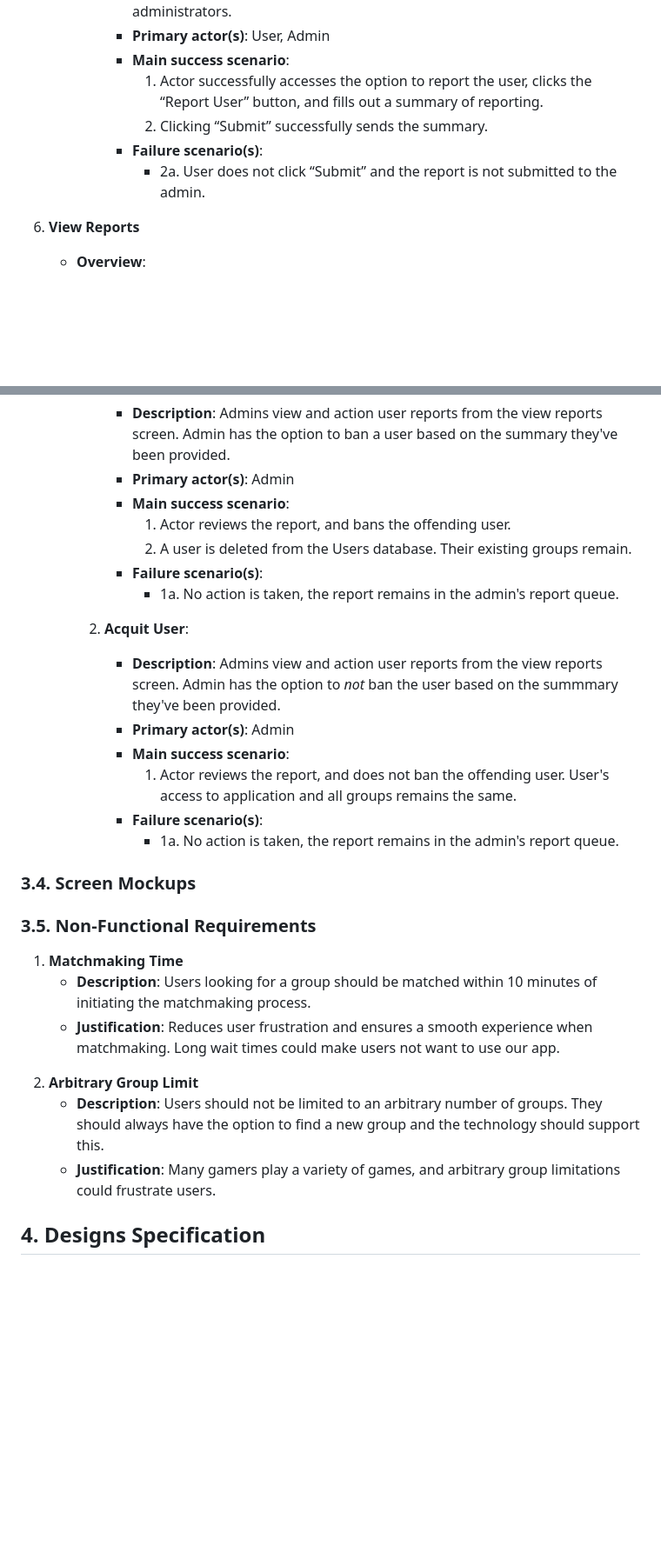
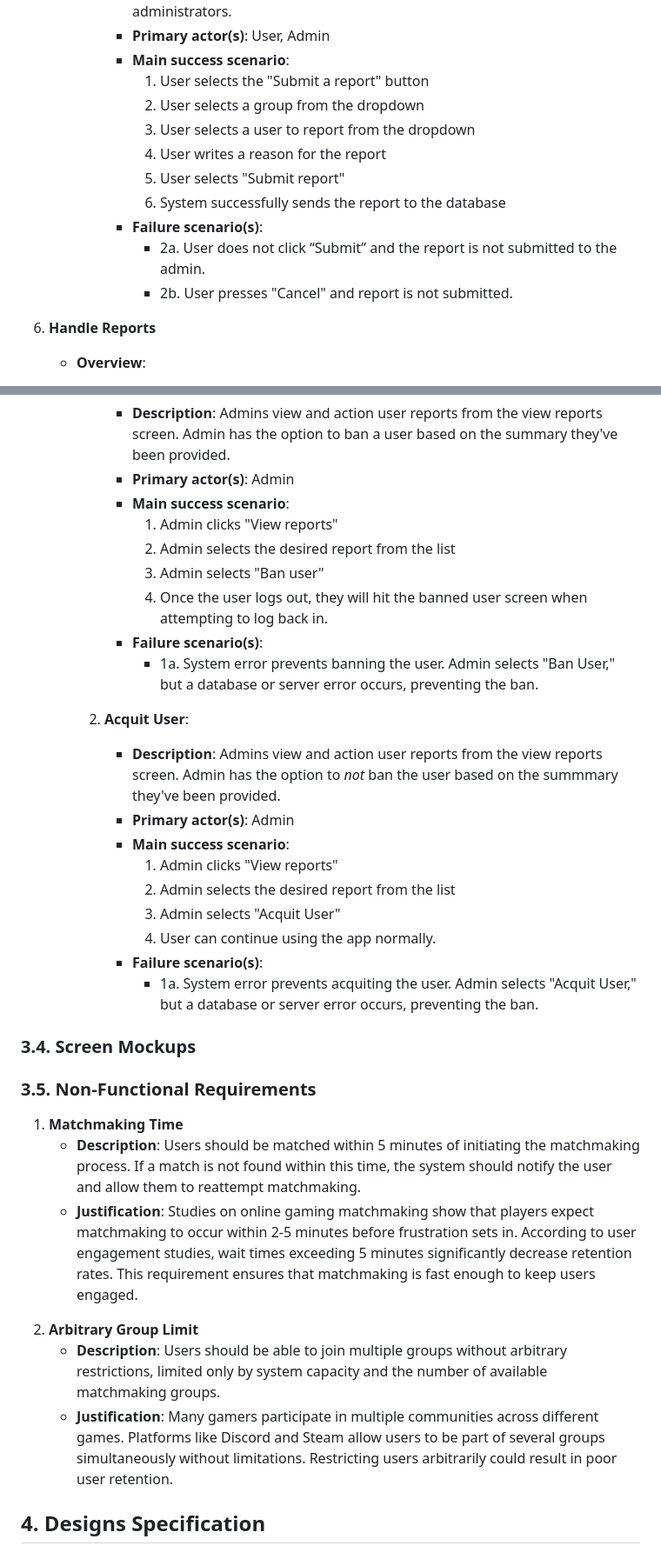
Before and after one commit to SanHalacoglu/GameOn, a Markdown page: documentation/M4_Requirements_and_Design.md, 2 parts joined by grey strips. Shown: that part at 87% size. Rendered like a GitHub page; blank space fills up the shorter version.

```diff
--- a/documentation/M3_Requirements_and_Design.md
+++ b/documentation/M4_Requirements_and_Design.md
@@ -198,14 +247,19 @@
             - **Description**: When a user long-presses a user within the "Existing Group"  screen, an option appears to “Report User”.  Upon clicking “Report User”, a pop-up appears where a user can write a summary on why the user is being reported.  Upon clicking “Submit”, the report is submitted to the administrators.
             - **Primary actor(s)**: User, Admin
             - **Main success scenario**:
-                1. Actor successfully accesses the option to report the user, clicks the “Report User” button, and fills out a summary of reporting.
-                2. Clicking “Submit” successfully sends the summary.
+                1. User selects the "Submit a report" button
+                2. User selects a group from the dropdown
+                3. User selects a user to report from the dropdown
+                4. User writes a reason for the report
+                5. User selects "Submit report"
+                6. System successfully sends the report to the database
             - **Failure scenario(s)**:
                 - 2a. User does not click “Submit” and the report is not submitted to the admin.
+                - 2b. User presses "Cancel" and report is not submitted.
 
 <a name="fr6"></a>
 
-6.  **View Reports**
+6.  **Handle Reports**
     - **Overview**:
         1. Ban User
         2. Acquit User
@@ -215,18 +269,23 @@
             - **Description**: Admins view and action user reports from the view reports screen. Admin has the option to ban a user based on the summary they've been provided.
             - **Primary actor(s)**: Admin
             - **Main success scenario**:
-                1. Actor reviews the report, and bans the offending user.
-                2. A user is deleted from the Users database. Their existing groups remain.
+                1. Admin clicks "View reports"
+                2. Admin selects the desired report from the list
+                3. Admin selects "Ban user"
+                4. Once the user logs out, they will hit the banned user screen when attempting to log back in.
             - **Failure scenario(s)**:
-                - 1a. No action is taken, the report remains in the admin's report queue.
+                - 1a. System error prevents banning the user. Admin selects "Ban User," but a database or server error occurs, preventing the ban.
 
         2. **Acquit User**:
             - **Description**: Admins view and action user reports from the view reports screen. Admin has the option to *not* ban the user based on the summmary they've been provided.
             - **Primary actor(s)**: Admin
             - **Main success scenario**:
-                1. Actor reviews the report, and does not ban the offending user.  User's access to application and all groups remains the same.
+                1. Admin clicks "View reports"
+                2. Admin selects the desired report from the list
+                3. Admin selects "Acquit User"
+                4. User can continue using the app normally.
             - **Failure scenario(s)**:
-                - 1a. No action is taken, the report remains in the admin's report queue.
+                - 1a. System error prevents acquiting the user. Admin selects "Acquit User," but a database or server error occurs, preventing the ban.
 
 ### **3.4. Screen Mockups**
 
@@ -234,14 +293,14 @@
 <a name="#nfr1"></a>
 
 1. **Matchmaking Time**
-    - **Description**:  Users looking for a group should be matched within 10 minutes of initiating the matchmaking process.
-    - **Justification**: Reduces user frustration and ensures a smooth experience when matchmaking. Long wait times could make users not want to use our app.
+    - **Description**:   Users should be matched within 5 minutes of initiating the matchmaking process. If a match is not found within this time, the system should notify the user and allow them to reattempt matchmaking.
+    - **Justification**: Studies on online gaming matchmaking show that players expect matchmaking to occur within 2-5 minutes before frustration sets in. According to user engagement studies, wait times exceeding 5 minutes significantly decrease retention rates. This requirement ensures that matchmaking is fast enough to keep users engaged.
 
 <a name="#nfr2"></a>
 
 2. **Arbitrary Group Limit**
-    - **Description**: Users should not be limited to an arbitrary number of groups. They should always have the option to find a new group and the technology should support this.
-    - **Justification**: Many gamers play a variety of games, and arbitrary group limitations could frustrate users.
+    - **Description**: Users should be able to join multiple groups without arbitrary restrictions, limited only by system capacity and the number of available matchmaking groups.
+    - **Justification**: Many gamers participate in multiple communities across different games. Platforms like Discord and Steam allow users to be part of several groups simultaneously without limitations. Restricting users arbitrarily could result in poor user retention.
 
 
 ## 4. Designs Specification
```
Also changed, not shown: other parts of documentation/M4_Requirements_and_Design.md (+77 -21 lines), documentation/images/M3_User_Diagram.png (added), 2 other files.
